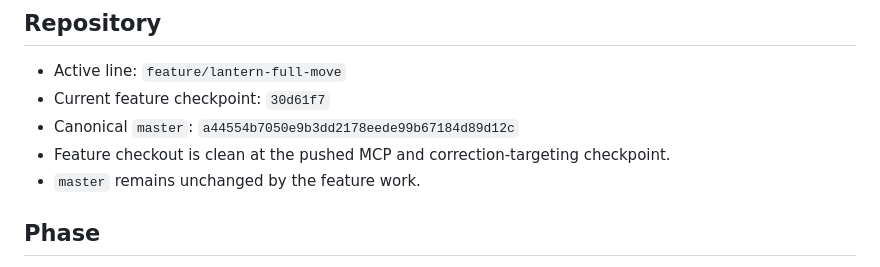
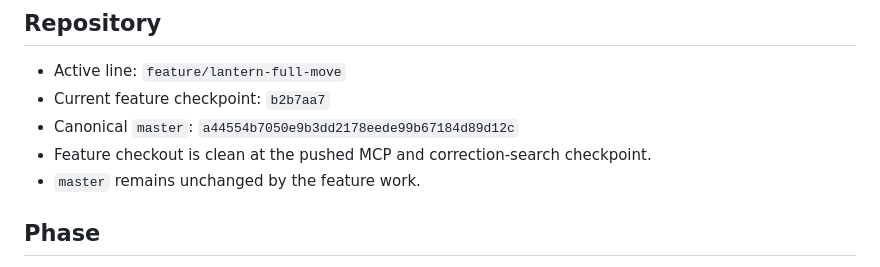
Before and after one commit to matthewjameswatkins1978-cyber/lantern-keeper, a Markdown page: CURRENT.md, the part around the change. Rendered like a GitHub page.

Commit message:
docs: record current-search checkpoint

```diff
--- a/CURRENT.md
+++ b/CURRENT.md
@@ -3,9 +3,9 @@
 ## Repository
 
 - Active line: `feature/lantern-full-move`
-- Current feature checkpoint: `30d61f7`
+- Current feature checkpoint: `b2b7aa7`
 - Canonical `master`: `a44554b7050e9b3dd2178eede99b67184d89d12c`
-- Feature checkout is clean at the pushed MCP and correction-targeting checkpoint.
+- Feature checkout is clean at the pushed MCP and correction-search checkpoint.
 - `master` remains unchanged by the feature work.
 
 ## Phase
```
